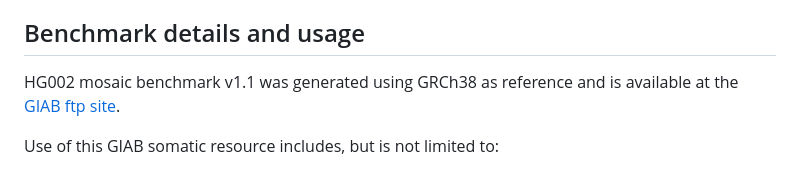
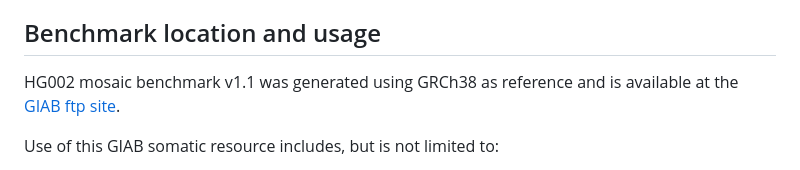
Before and after one commit to usnistgov/giab-HG002-mosaic-benchmark, a Markdown page: README.md, the part around one of its changes. GitHub-like rendering.

```diff
--- a/README.md
+++ b/README.md
@@ -11,7 +11,7 @@ a trio-based approach and Strelka2 somatic caller to create a new HG002 mosaic b
 4. Manual curation of candidates
 5. External validation to refine draft benchmark
 
-## Benchmark details and usage
+## Benchmark location and usage
 
 HG002 mosaic benchmark v1.1 was generated using GRCh38 as reference and is available at the [GIAB ftp site](https://ftp-trace.ncbi.nlm.nih.gov/ReferenceSamples/giab/release/AshkenazimTrio/HG002_NA24385_son/mosaic_v1.10/GRCh38/SNV/).
 
```
Also changed, not shown: other parts of README.md (+2 -2 lines).
